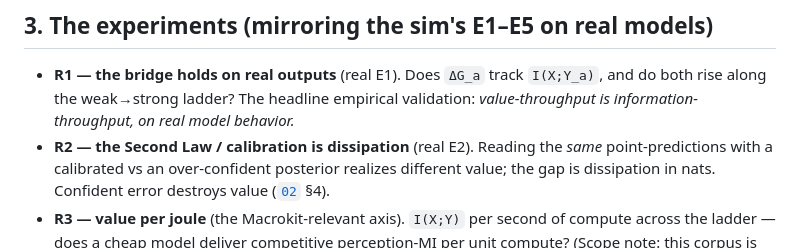
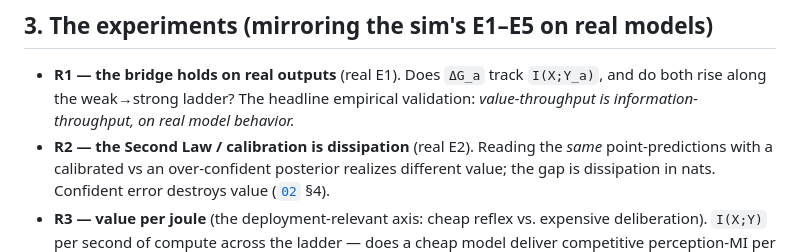
Before and after one commit to macrokit/value, a Markdown page: docs/06-real-agent-test.md, the part around the change. Rendered like a GitHub page.

Commit message:
docs/06: genericize one 'Macrokit-relevant' token to keep the doc preprint-liftable
Co-Authored-By: Claude Opus 4.8 (1M context) <noreply@anthropic.com>

```diff
--- a/docs/06-real-agent-test.md
+++ b/docs/06-real-agent-test.md
@@ -85,7 +85,8 @@ quantities are computed independently from the confusion structure.
 - **R2 — the Second Law / calibration is dissipation** (real E2). Reading the *same* point-predictions with a
   calibrated vs an over-confident posterior realizes different value; the gap is dissipation in nats. Confident
   error destroys value ([`02`](02-coding-theorem-of-value.md) §4).
-- **R3 — value per joule** (the Macrokit-relevant axis). `I(X;Y)` per second of compute across the ladder —
+- **R3 — value per joule** (the deployment-relevant axis: cheap reflex vs. expensive deliberation). `I(X;Y)`
+  per second of compute across the ladder —
   does a cheap model deliver competitive perception-MI per unit compute? (Scope note: this corpus is fixed
   across models, so R3 is the I/compute *curve*, not a within-model prompt ablation — see §5.)
 - **R4 — diversity beats redundancy** (real E3). Joint `I(X; Y_a, Y_b)` for two *different* models vs the same
```
